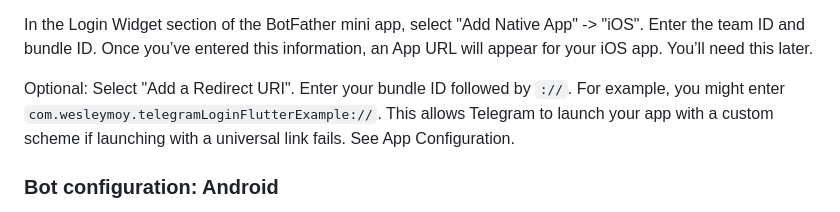
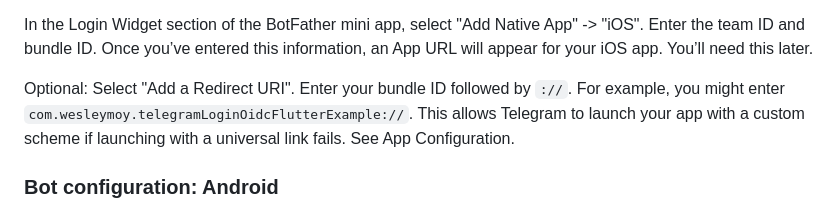
Before and after one commit to wesleym/telegram_login_oidc_flutter, a Markdown page: README.md, the part around the change. Drawn GitHub-style.

Commit message:
Update example scheme name in Flutter

```diff
--- a/README.md
+++ b/README.md
@@ -89,7 +89,7 @@ Your bundle ID is in the "Identity" section, labelled as the "Bundle Identifier"
 
 In the Login Widget section of the BotFather mini app, select "Add Native App" -> "iOS". Enter the team ID and bundle ID. Once you’ve entered this information, an App URL will appear for your iOS app. You’ll need this later.
 
-Optional: Select "Add a Redirect URI". Enter your bundle ID followed by `://`. For example, you might enter `com.wesleymoy.telegramLoginFlutterExample://`. This allows Telegram to launch your app with a custom scheme if launching with a universal link fails. See App Configuration.
+Optional: Select "Add a Redirect URI". Enter your bundle ID followed by `://`. For example, you might enter `com.wesleymoy.telegramLoginOidcFlutterExample://`. This allows Telegram to launch your app with a custom scheme if launching with a universal link fails. See App Configuration.
 
 ### Bot configuration: Android
 
```
